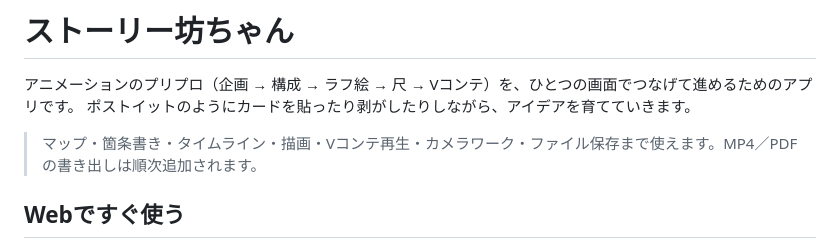
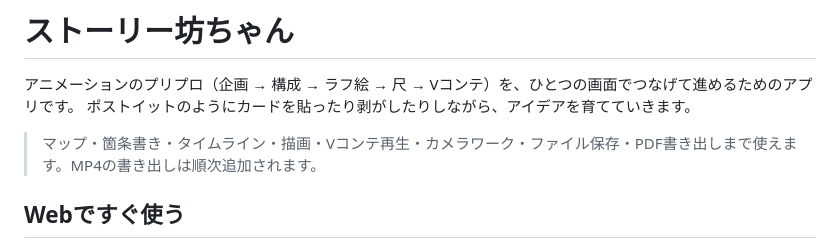
Before and after one commit to hakenlabo/StoryBocchan, a Markdown page: README.md, the part around the change. GitHub-like rendering.

Commit message:
READMEの対応状況を更新、CLAUDE.mdに公開版の更新手順
Co-Authored-By: Claude Opus 5.5 <noreply@anthropic.com>

```diff
--- a/README.md
+++ b/README.md
@@ -3,7 +3,7 @@
 アニメーションのプリプロ（企画 → 構成 → ラフ絵 → 尺 → Vコンテ）を、ひとつの画面でつなげて進めるためのアプリです。
 ポストイットのようにカードを貼ったり剥がしたりしながら、アイデアを育てていきます。
 
-> マップ・箇条書き・タイムライン・描画・Vコンテ再生・カメラワーク・ファイル保存まで使えます。MP4／PDFの書き出しは順次追加されます。
+> マップ・箇条書き・タイムライン・描画・Vコンテ再生・カメラワーク・ファイル保存・PDF書き出しまで使えます。MP4の書き出しは順次追加されます。
 
 ## Webですぐ使う
 
```
Also changed, not shown: CLAUDE.md (+2 -1 lines).
